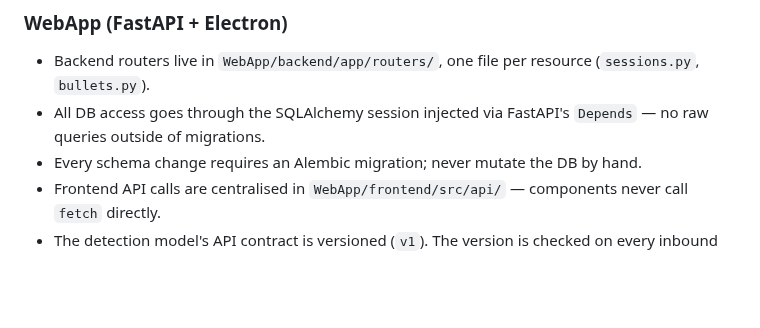
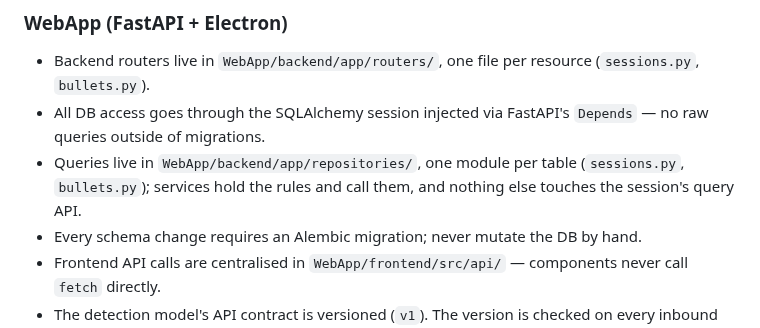
Before and after one commit to Asgard-Ltd-R-D/KanatBackend, a Markdown page: CLAUDE.md, the part around the change. GitHub-like rendering; blank space fills up the shorter version.

Commit message:
docs: record the repository rule in the WebApp conventions
CLAUDE.md's WebApp conventions now say queries live in
WebApp/backend/app/repositories/, one module per table, and that services
call them rather than querying themselves.

Refs #206

Co-Authored-By: Claude Opus 5.5 <noreply@anthropic.com>

```diff
--- a/CLAUDE.md
+++ b/CLAUDE.md
@@ -70,6 +70,7 @@ Packet capture needs raw-socket rights: `sudo setcap cap_net_raw,cap_net_admin=e
 ### WebApp (FastAPI + Electron)
 - Backend routers live in `WebApp/backend/app/routers/`, one file per resource (`sessions.py`, `bullets.py`).
 - All DB access goes through the SQLAlchemy session injected via FastAPI's `Depends` — no raw queries outside of migrations.
+- Queries live in `WebApp/backend/app/repositories/`, one module per table (`sessions.py`, `bullets.py`); services hold the rules and call them, and nothing else touches the session's query API.
 - Every schema change requires an Alembic migration; never mutate the DB by hand.
 - Frontend API calls are centralised in `WebApp/frontend/src/api/` — components never call `fetch` directly.
 - The detection model's API contract is versioned (`v1`). The version is checked on every inbound bullet payload; unknown versions are rejected with `422`.
```
